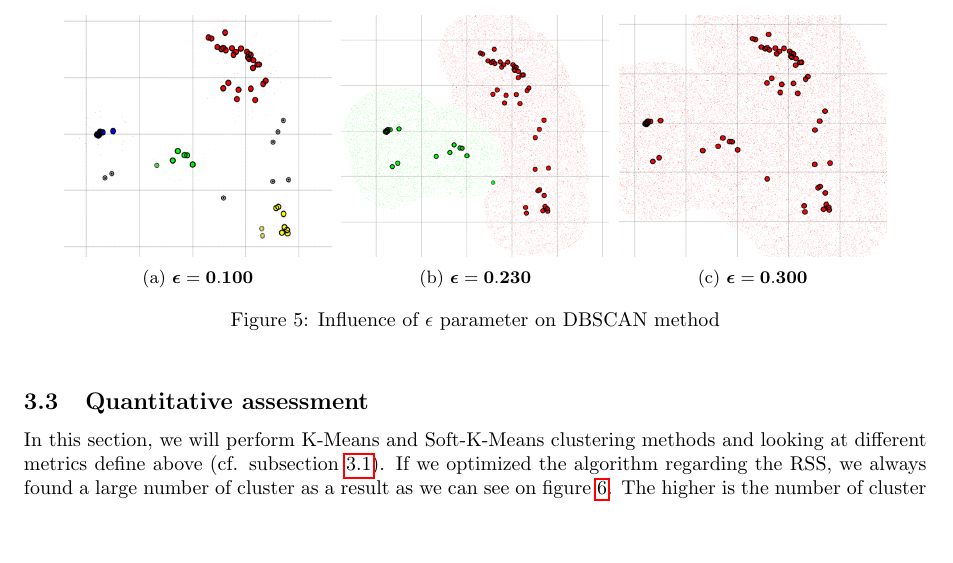
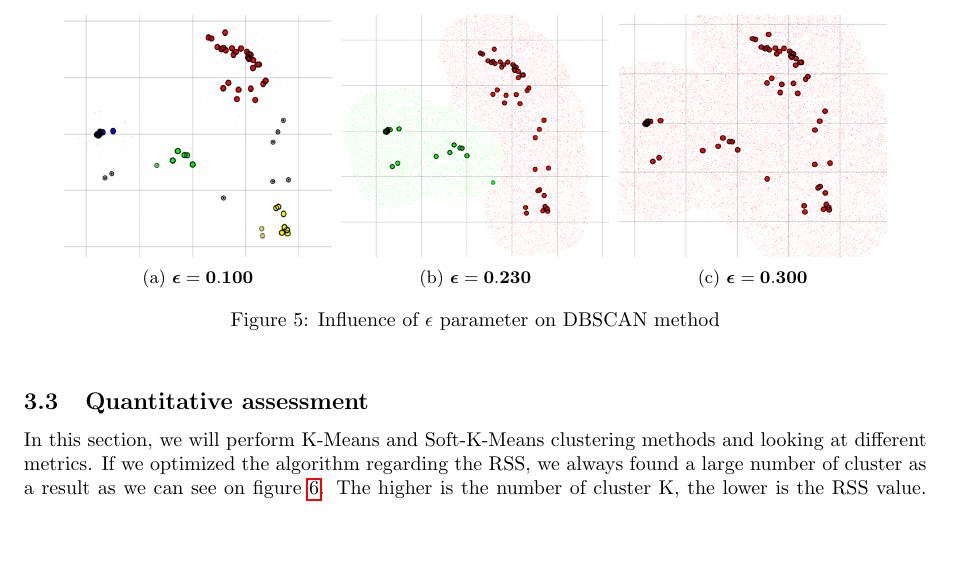
Before and after one commit to marioviola/ML_Report, a LaTeX document (main.tex, which reads clustering/clustering.tex): part of page 3 of 12, cut so that both start at the same text. Compiled offline with pdfLaTeX.

Commit message:
Remove metrics def

```diff
--- a/clustering/clustering.tex
+++ b/clustering/clustering.tex
@@ -104,7 +104,7 @@ In this method, there are 2 hyperparameters $\epsilon$ and $m_{data}$. The varia
 
 \subsection{Quantitative assessment}
 
-In this section, we will perform K-Means and Soft-K-Means clustering methods and looking at different metrics define above (cf. subsection \ref{metrics}). If we optimized the algorithm regarding the RSS, we always found a large number of cluster as a result as we can see on figure \ref{fig:figure7}. The higher is the number of cluster K, the lower is the RSS value. Thus, it is not relevant to optimize regarding the RSS because at the end, it will have more cluster than expected.
+In this section, we will perform K-Means and Soft-K-Means clustering methods and looking at different metrics. If we optimized the algorithm regarding the RSS, we always found a large number of cluster as a result as we can see on figure \ref{fig:figure7}. The higher is the number of cluster K, the lower is the RSS value. Thus, it is not relevant to optimize regarding the RSS because at the end, it will have more cluster than expected.
 
 \begin{figure} [ht]
 \centering
```
Also changed, not shown: regression/regression.tex (+1 -1 lines).
